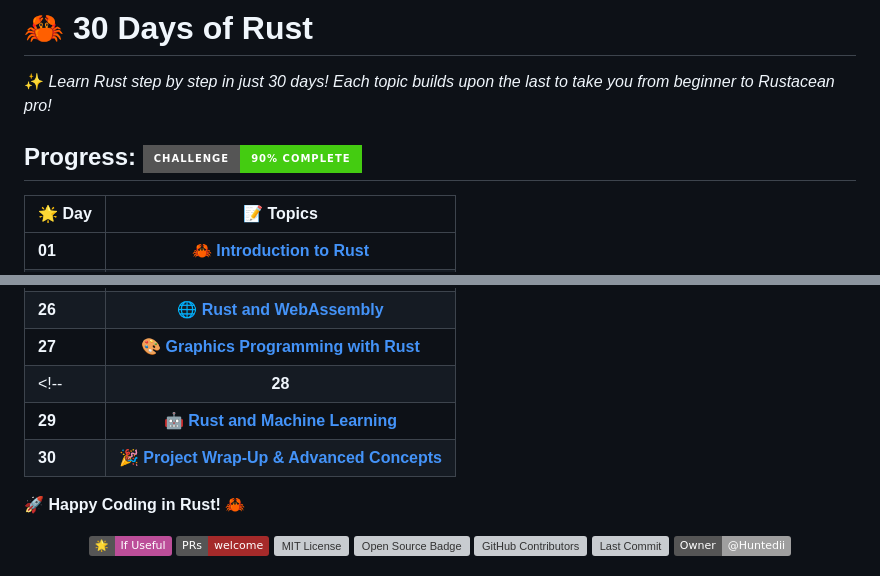
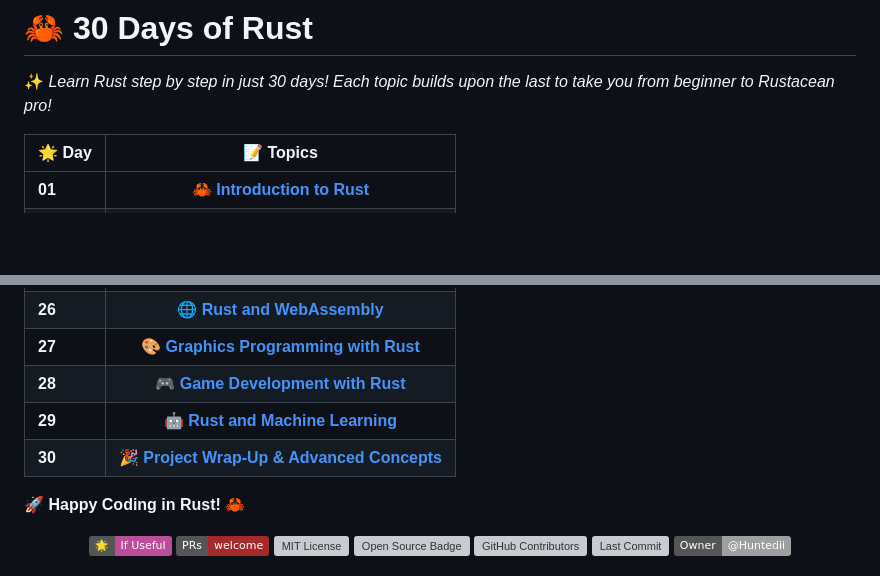
Before and after one commit to Hunterdii/30-Days-Of-Rust, a Markdown page: README.md, 2 parts joined by grey strips. Rendered like a GitHub page; badges without logos; blank space fills up the shorter version; grey boxes are pictures that could not be loaded.

````diff
--- a/README.md
+++ b/README.md
@@ -2,15 +2,8 @@
 ✨ *Learn Rust step by step in just 30 days! Each topic builds upon the last to take you from beginner to Rustacean pro!*
 
 
-## Progress: ![Progress Badge](https://img.shields.io/static/v1?label=Challenge&message=90%25%20Complete&color=4c1&style=for-the-badge&logo=github&logoColor=white)
-
-
-<!--# 🦀 **30 Days of Rust**
-✨ *Learn Rust step by step in just 30 days! Each topic builds upon the last to take you from beginner to Rustacean pro!*
-
-
-### 🏆 **Progress Tracker**
-📈 **Your Progress:** 80% Complete
+<!--### 🏆 **Progress Tracker**
+📈 **Your Progress:** 100% Complete
 ```
-█████████████████████████░░░░░░░░
+██████████████████████████████
 ```
@@ -48,9 +39,9 @@
 | **25**     | [⚙️ **Rust on Embedded Systems**](./25_Rust%20on%20Embedded%20Systems/25_rust_on_embedded_systems.md)|
 | **26**     | [🌐 **Rust and WebAssembly**](./26_Rust%20and%20WebAssembly/26_rust_and_webassembly.md)|
 | **27**     | [🎨 **Graphics Programming with Rust**](./27_Graphics%20Programming%20with%20Rust/27_graphics_programming_with_rust.md)|
-<!--| **28**     | [🎮 **Game Development with Rust**](./28_Day_Game_Development/28_game_development.md)|
-| **29**     | [🤖 **Rust and Machine Learning**](./29_Day_Machine_Learning/29_machine_learning.md)|
-| **30**     | [🎉 **Project Wrap-Up & Advanced Concepts**](./30_Day_Project_Wrap-Up/30_project_wrap_up.md)|-->
+| **28**     | [🎮 **Game Development with Rust**](./28_Game%20Development%20with%20Rust/28_game_development_with_rust.md)|
+| **29**     | [🤖 **Rust and Machine Learning**](./29_Rust%20and%20Machine%20Learning/29_rust_and_machine_learning.md)|
+| **30**     | [🎉 **Project Wrap-Up & Advanced Concepts**](./30_Project%20Wrap-Up%20%26%20Advanced%20Concepts/30_project_wrap_up_%26_advanced_concepts.md)|
 
 
 
````
Also changed, not shown: other parts of README.md (+1 -3 lines).
